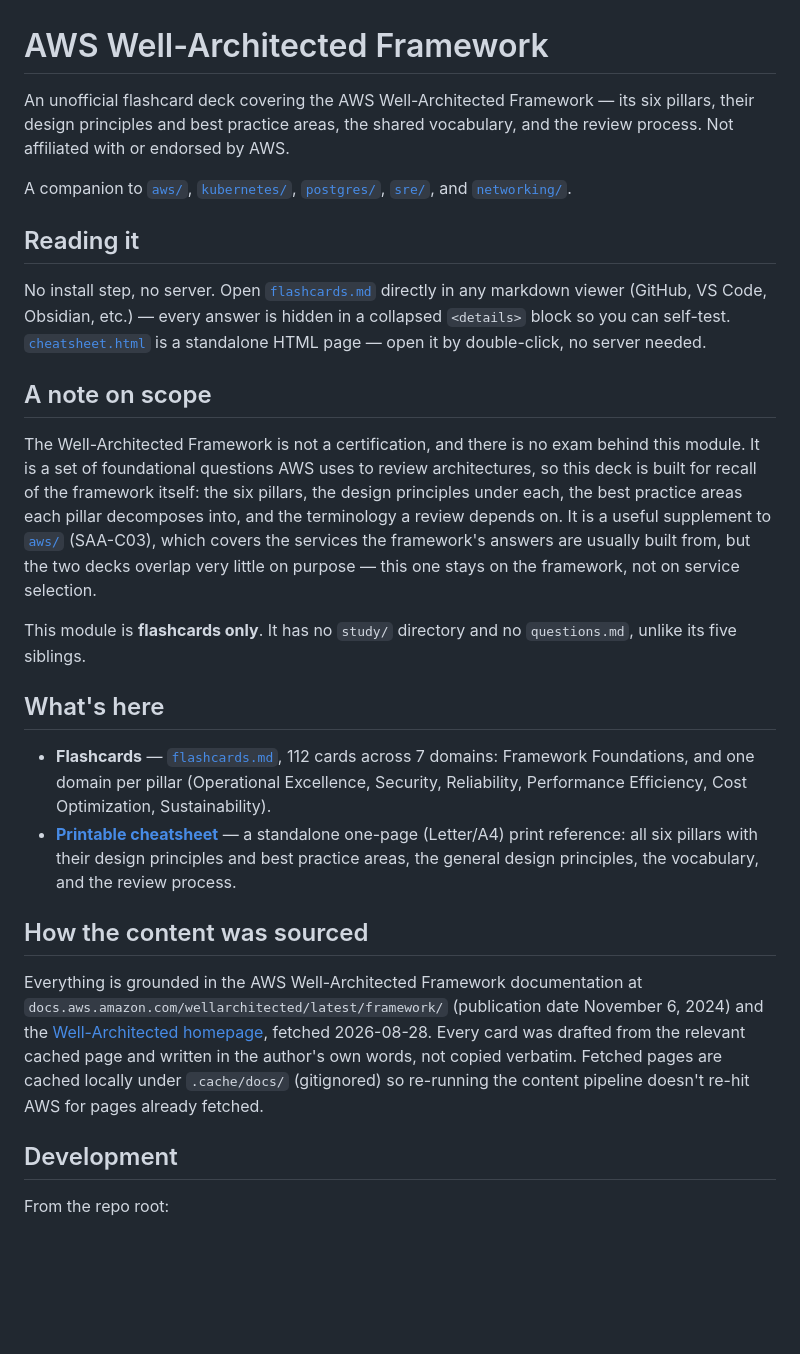
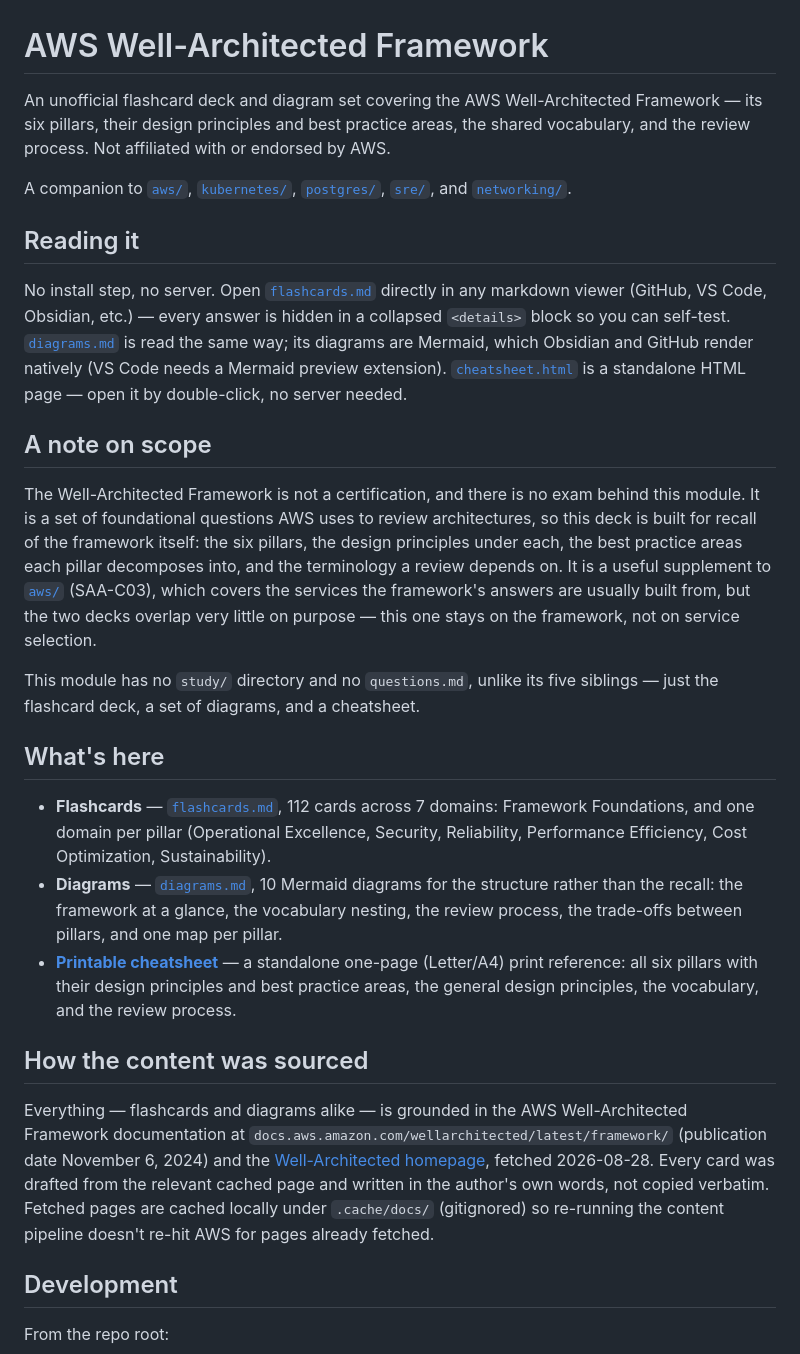
Before and after one commit to toddcooke/learn, a Markdown page: well-architected/README.md, the part around the change. GitHub-like rendering; blank space fills up the shorter version.

```diff
--- a/well-architected/README.md
+++ b/well-architected/README.md
@@ -1,27 +1,28 @@
 # AWS Well-Architected Framework
 
-An unofficial flashcard deck covering the AWS Well-Architected Framework — its six pillars, their design principles and best practice areas, the shared vocabulary, and the review process. Not affiliated with or endorsed by AWS.
+An unofficial flashcard deck and diagram set covering the AWS Well-Architected Framework — its six pillars, their design principles and best practice areas, the shared vocabulary, and the review process. Not affiliated with or endorsed by AWS.
 
 A companion to [`aws/`](../aws), [`kubernetes/`](../kubernetes), [`postgres/`](../postgres), [`sre/`](../sre), and [`networking/`](../networking).
 
 ## Reading it
 
-No install step, no server. Open [`flashcards.md`](flashcards.md) directly in any markdown viewer (GitHub, VS Code, Obsidian, etc.) — every answer is hidden in a collapsed `<details>` block so you can self-test. [`cheatsheet.html`](cheatsheet.html) is a standalone HTML page — open it by double-click, no server needed.
+No install step, no server. Open [`flashcards.md`](flashcards.md) directly in any markdown viewer (GitHub, VS Code, Obsidian, etc.) — every answer is hidden in a collapsed `<details>` block so you can self-test. [`diagrams.md`](diagrams.md) is read the same way; its diagrams are Mermaid, which Obsidian and GitHub render natively (VS Code needs a Mermaid preview extension). [`cheatsheet.html`](cheatsheet.html) is a standalone HTML page — open it by double-click, no server needed.
 
 ## A note on scope
 
 The Well-Architected Framework is not a certification, and there is no exam behind this module. It is a set of foundational questions AWS uses to review architectures, so this deck is built for recall of the framework itself: the six pillars, the design principles under each, the best practice areas each pillar decomposes into, and the terminology a review depends on. It is a useful supplement to [`aws/`](../aws) (SAA-C03), which covers the services the framework's answers are usually built from, but the two decks overlap very little on purpose — this one stays on the framework, not on service selection.
 
-This module is **flashcards only**. It has no `study/` directory and no `questions.md`, unlike its five siblings.
+This module has no `study/` directory and no `questions.md`, unlike its five siblings — just the flashcard deck, a set of diagrams, and a cheatsheet.
 
 ## What's here
 
 - **Flashcards** — [`flashcards.md`](flashcards.md), 112 cards across 7 domains: Framework Foundations, and one domain per pillar (Operational Excellence, Security, Reliability, Performance Efficiency, Cost Optimization, Sustainability).
+- **Diagrams** — [`diagrams.md`](diagrams.md), 10 Mermaid diagrams for the structure rather than the recall: the framework at a glance, the vocabulary nesting, the review process, the trade-offs between pillars, and one map per pillar.
 - **[Printable cheatsheet](cheatsheet.html)** — a standalone one-page (Letter/A4) print reference: all six pillars with their design principles and best practice areas, the general design principles, the vocabulary, and the review process.
 
 ## How the content was sourced
 
-Everything is grounded in the AWS Well-Architected Framework documentation at `docs.aws.amazon.com/wellarchitected/latest/framework/` (publication date November 6, 2024) and the [Well-Architected homepage](https://aws.amazon.com/architecture/well-architected/), fetched 2026-08-28. Every card was drafted from the relevant cached page and written in the author's own words, not copied verbatim. Fetched pages are cached locally under `.cache/docs/` (gitignored) so re-running the content pipeline doesn't re-hit AWS for pages already fetched.
+Everything — flashcards and diagrams alike — is grounded in the AWS Well-Architected Framework documentation at `docs.aws.amazon.com/wellarchitected/latest/framework/` (publication date November 6, 2024) and the [Well-Architected homepage](https://aws.amazon.com/architecture/well-architected/), fetched 2026-08-28. Every card was drafted from the relevant cached page and written in the author's own words, not copied verbatim. Fetched pages are cached locally under `.cache/docs/` (gitignored) so re-running the content pipeline doesn't re-hit AWS for pages already fetched.
 
 ## Development
 
```
Also changed, not shown: README.md (+4 -3 lines), well-architected/diagrams.md (added, +562 -0 lines).
